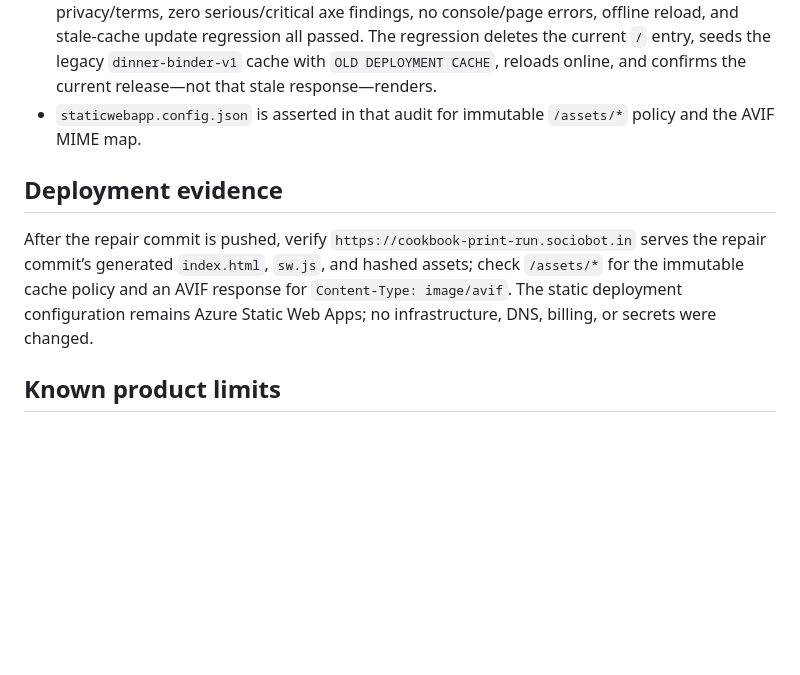
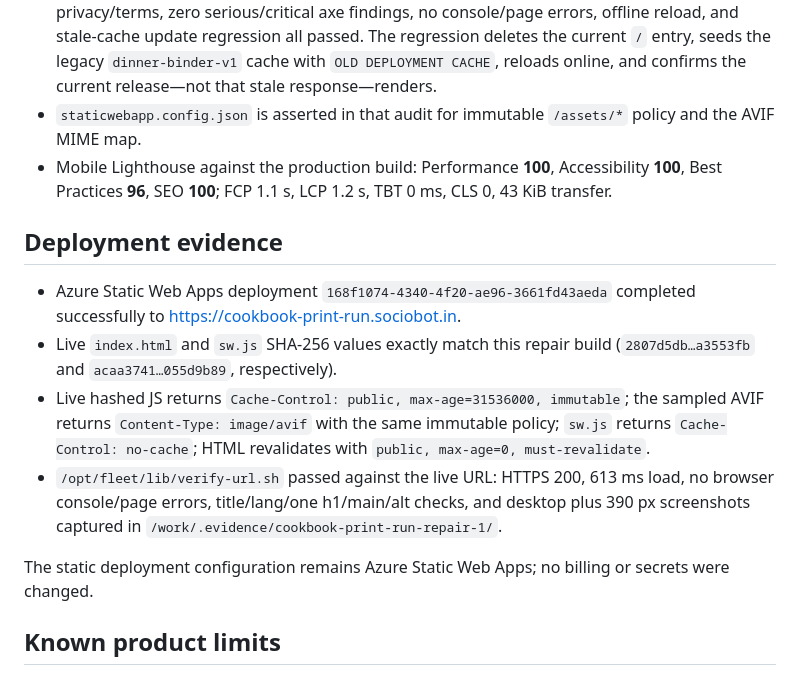
Before and after one commit to B-Divyesh/sf-cookbook-print-run, a Markdown page: .factory/handoff.md, the part around the change. Rendered like a GitHub page; blank space fills up the shorter version.

Commit message:
docs: record repair deployment evidence

```diff
--- a/.factory/handoff.md
+++ b/.factory/handoff.md
@@ -19,10 +19,16 @@ Date: 2026-08-28
 - `npm run build`: passed and writes `dist/index.html`; final app JS is 31,537 B raw / 11,220 B gzip, CSS is 18,127 B raw / 4,910 B gzip, and the largest image is 40,070 B.
 - The browser integration audit ran against the production build at `http://127.0.0.1:4173`: desktop 1440 px and mobile 390 px, native Enter/Space activation, numeric lower/upper bounds for all three numeric controls, keyboard remove/Undo focus transfer, print isolation, privacy/terms, zero serious/critical axe findings, no console/page errors, offline reload, and stale-cache update regression all passed. The regression deletes the current `/` entry, seeds the legacy `dinner-binder-v1` cache with `OLD DEPLOYMENT CACHE`, reloads online, and confirms the current release—not that stale response—renders.
 - `staticwebapp.config.json` is asserted in that audit for immutable `/assets/*` policy and the AVIF MIME map.
+- Mobile Lighthouse against the production build: Performance **100**, Accessibility **100**, Best Practices **96**, SEO **100**; FCP 1.1 s, LCP 1.2 s, TBT 0 ms, CLS 0, 43 KiB transfer.
 
 ## Deployment evidence
 
-After the repair commit is pushed, verify `https://cookbook-print-run.sociobot.in` serves the repair commit’s generated `index.html`, `sw.js`, and hashed assets; check `/assets/*` for the immutable cache policy and an AVIF response for `Content-Type: image/avif`. The static deployment configuration remains Azure Static Web Apps; no infrastructure, DNS, billing, or secrets were changed.
+- Azure Static Web Apps deployment `168f1074-4340-4f20-ae96-3661fd43aeda` completed successfully to <https://cookbook-print-run.sociobot.in>.
+- Live `index.html` and `sw.js` SHA-256 values exactly match this repair build (`2807d5db…a3553fb` and `acaa3741…055d9b89`, respectively).
+- Live hashed JS returns `Cache-Control: public, max-age=31536000, immutable`; the sampled AVIF returns `Content-Type: image/avif` with the same immutable policy; `sw.js` returns `Cache-Control: no-cache`; HTML revalidates with `public, max-age=0, must-revalidate`.
+- `/opt/fleet/lib/verify-url.sh` passed against the live URL: HTTPS 200, 613 ms load, no browser console/page errors, title/lang/one h1/main/alt checks, and desktop plus 390 px screenshots captured in `/work/.evidence/cookbook-print-run-repair-1/`.
+
+The static deployment configuration remains Azure Static Web Apps; no billing or secrets were changed.
 
 ## Known product limits
 
```
